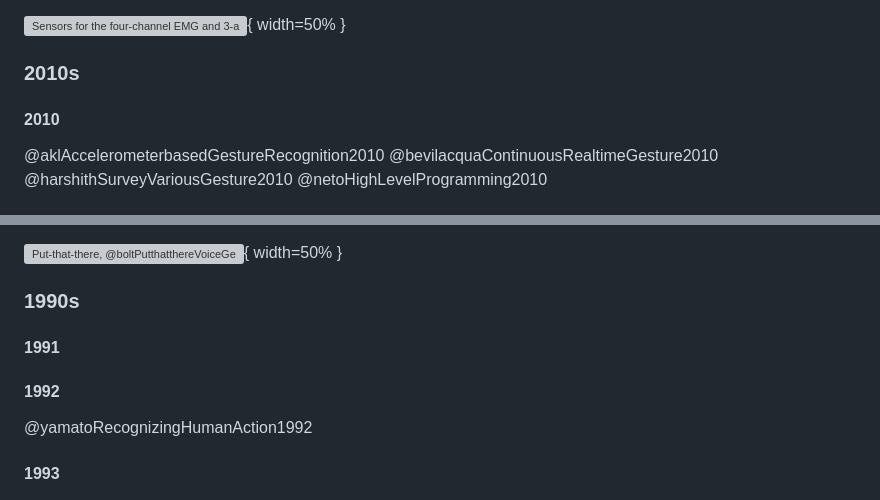
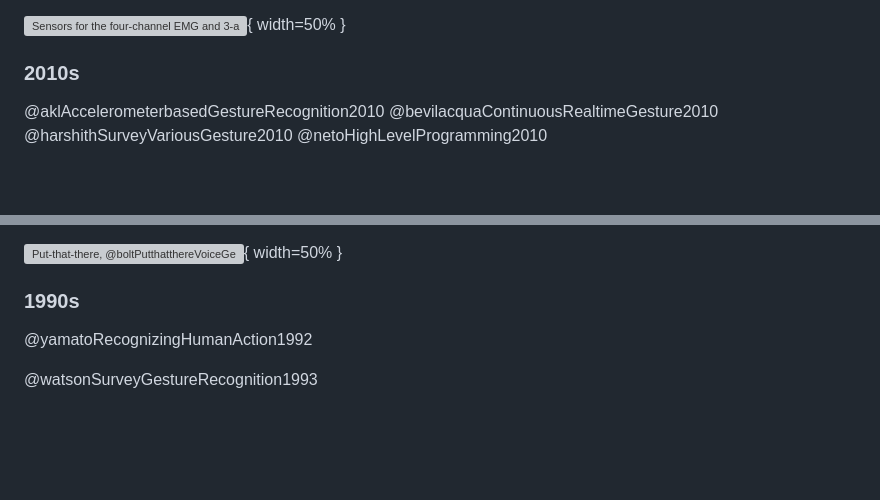
Before and after one commit to beyarkay/masters-thesis, a Markdown page: src/03_lit_review.md, 2 parts joined by grey strips. Rendered like a GitHub page; blank space fills up the shorter version; grey boxes are pictures that could not be loaded.

```diff
--- a/src/03_lit_review.md
+++ b/src/03_lit_review.md
@@ -434,8 +434,6 @@ outperforms HMMs trained on either the EMG or acceleration data
 
 ### 2010s
 
-#### 2010
-
 @aklAccelerometerbasedGestureRecognition2010
 @bevilacquaContinuousRealtimeGesture2010
 @harshithSurveyVariousGesture2010
@@ -558,11 +556,7 @@ controls in the armrest, and projector which displays an image on one wall.
 
 ### 1990s
 
-#### 1991
-
-#### 1992
-
 @yamatoRecognizingHumanAction1992
 
-#### 1993
+@watsonSurveyGestureRecognition1993
 
```
Also changed, not shown: other parts of src/03_lit_review.md (+184 -51 lines).
